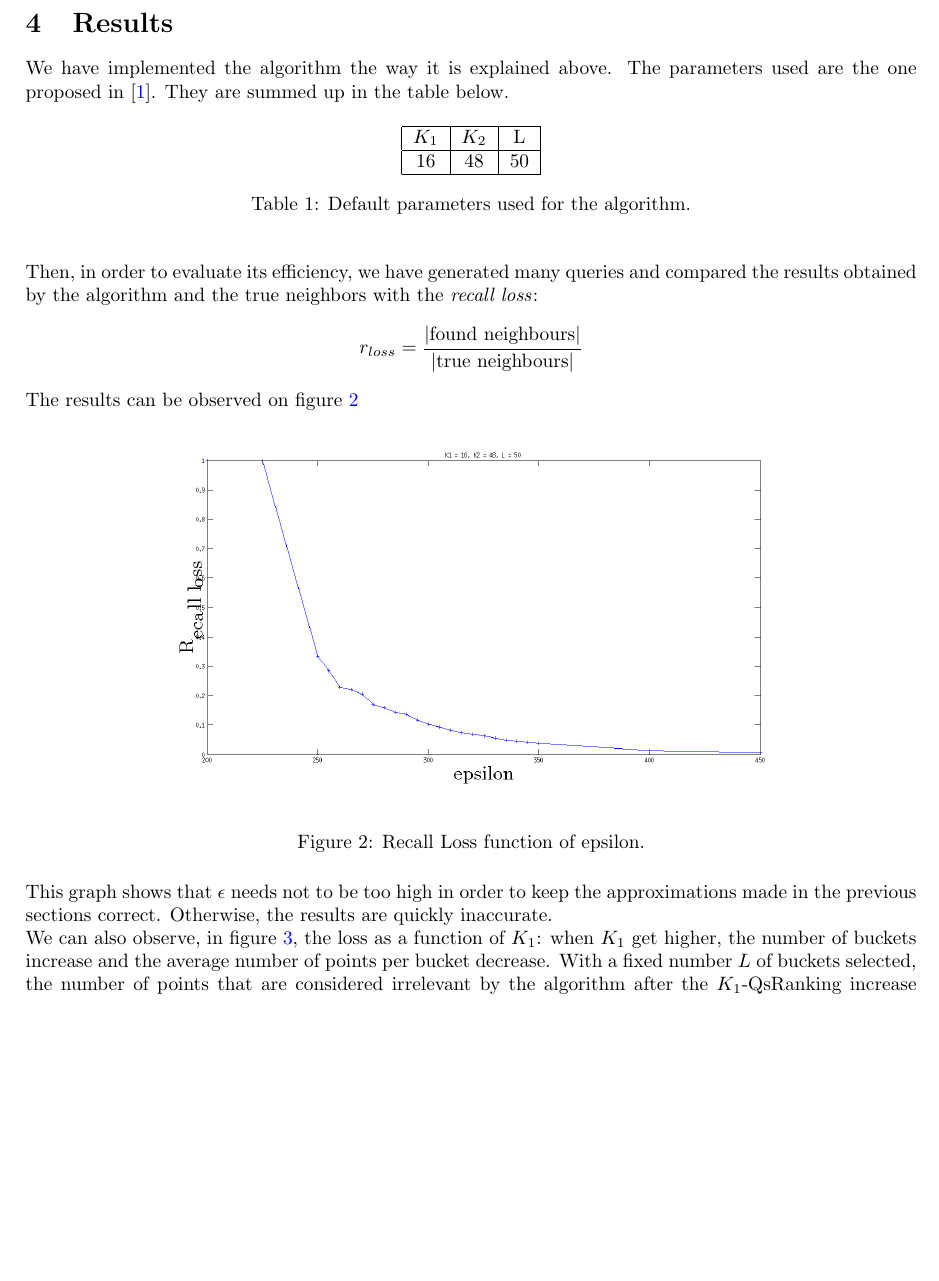
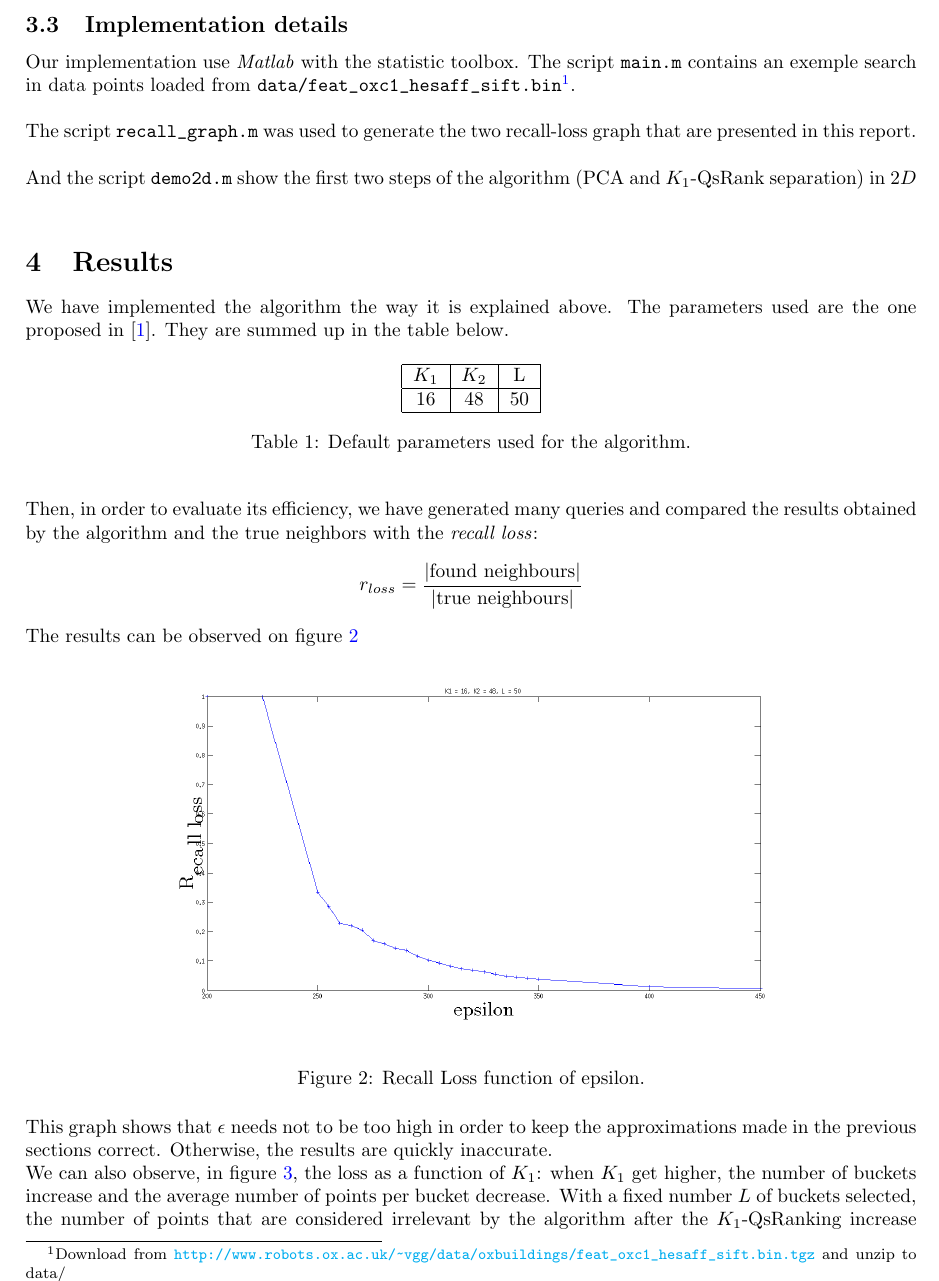
Before and after one commit to arthurdarcet/mva-qsrank, a LaTeX document (Report/report.tex): part of page 4 of 5, cut at the place of the change, the shorter picture padded with empty space. Compiled offline with pdfLaTeX.

Commit message:
report update

```diff
--- a/Report/report.tex
+++ b/Report/report.tex
@@ -174,7 +174,14 @@ $Y = PCA(X)$\\
 \textbf{Return} the $\epsilon$-neighbors.
 \end{algorithm}
 
-\newpage
+\subsection{Implementation details}
+Our implementation use \textit{Matlab} with the statistic toolbox.
+The script \verb=main.m= contains an exemple search in data points loaded from \verb=data/feat_oxc1_hesaff_sift.bin=\footnote{Download from \url{http://www.robots.ox.ac.uk/~vgg/data/oxbuildings/feat_oxc1_hesaff_sift.bin.tgz} and unzip to data/}.\\
+
+The script \verb=recall_graph.m= was used to generate the two recall-loss graph that are presented in this report.\\
+
+And the script \verb=demo2d.m= show the first two steps of the algorithm (PCA and $K_1$-QsRank separation) in $2D$\\
+
 
 \section{Results}
 
```
Also changed, not shown: Report/slides.tex (+1 -1 lines), Report/report.pdf, Report/slides.pdf, Report/report.tex (3 more changed lines).
